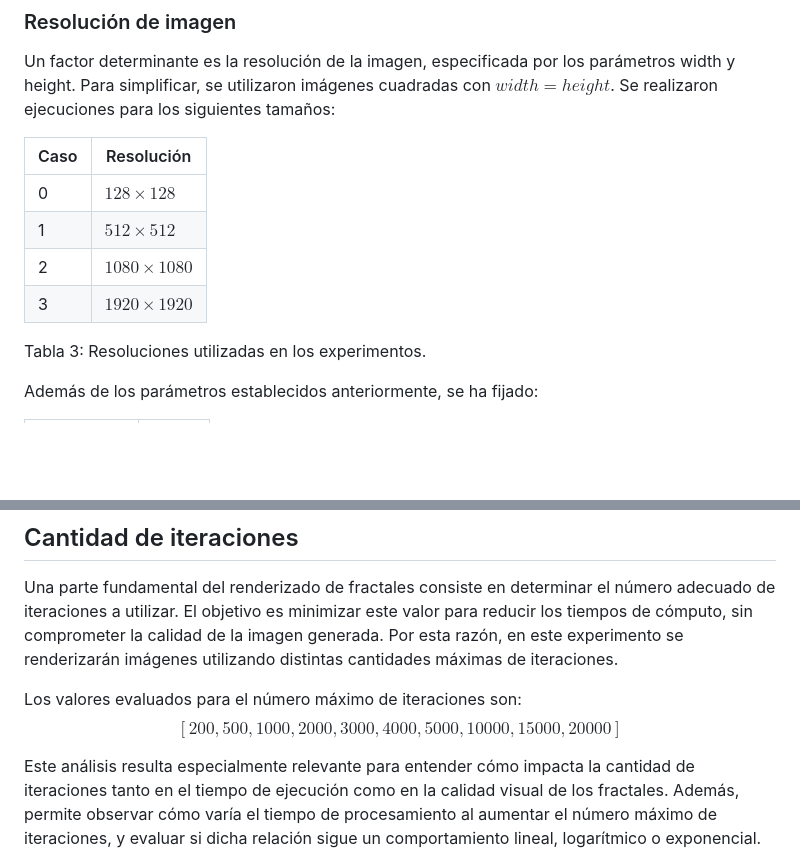
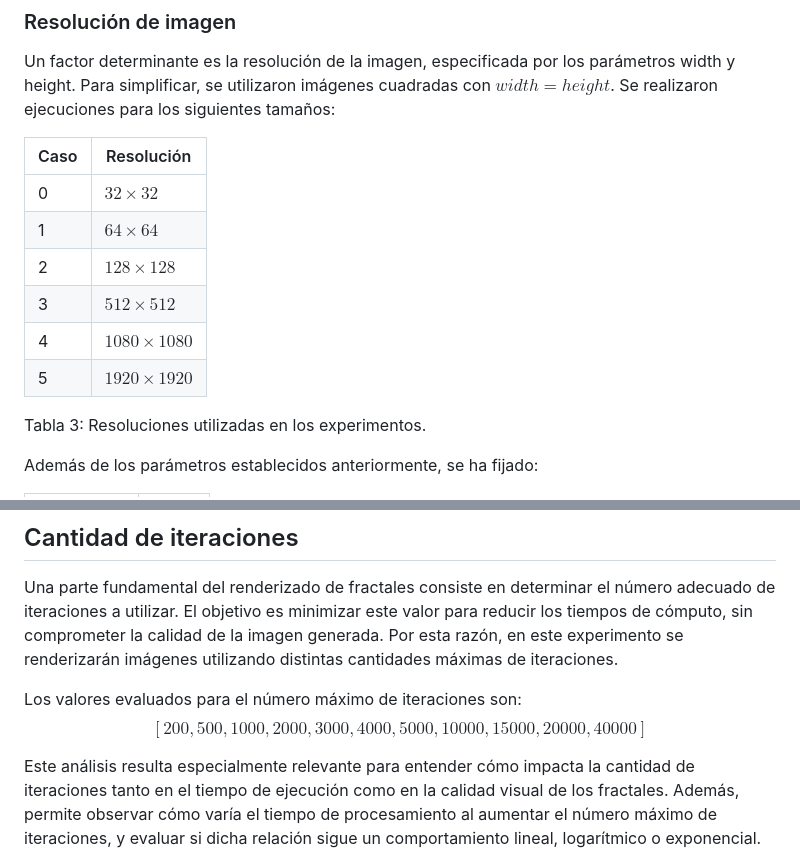
Before and after one commit to FrancoYudica/DistributedFractals, a Markdown page: whitepaper/whitepaper_esp.md, 2 parts joined by grey strips. Drawn GitHub-style; blank space fills up the shorter version.

Commit message:
Whitepaper update

```diff
--- a/whitepaper/whitepaper_esp.md
+++ b/whitepaper/whitepaper_esp.md
@@ -449,10 +449,12 @@ Un factor determinante es la resolución de la imagen, especificada por los par
 
 |Caso| Resolución|
 | ----   |    -    |
-| 0 | $128 \times 128$|
-| 1 | $512 \times 512$|
-| 2 | $1080 \times 1080$|
-| 3 | $1920 \times 1920$|
+| 0 | $32 \times 32$|
+| 1 | $64 \times 64$|
+| 2 | $128 \times 128$|
+| 3 | $512 \times 512$|
+| 4 | $1080 \times 1080$|
+| 5 | $1920 \times 1920$|
 Tabla 3: Resoluciones utilizadas en los experimentos.
 
 Además de los parámetros establecidos anteriormente, se ha fijado:
@@ -514,7 +516,7 @@ Una parte fundamental del renderizado de fractales consiste en determinar el nú
 
 Los valores evaluados para el número máximo de iteraciones son:
 $$
-[200, 500, 1000, 2000, 3000, 4000, 5000, 10000, 15000, 20000]
+[200, 500, 1000, 2000, 3000, 4000, 5000, 10000, 15000, 20000, 40000]
 $$
 
 Este análisis resulta especialmente relevante para entender cómo impacta la cantidad de iteraciones tanto en el tiempo de ejecución como en la calidad visual de los fractales. Además, permite observar cómo varía el tiempo de procesamiento al aumentar el número máximo de iteraciones, y evaluar si dicha relación sigue un comportamiento lineal, logarítmico o exponencial.
```
